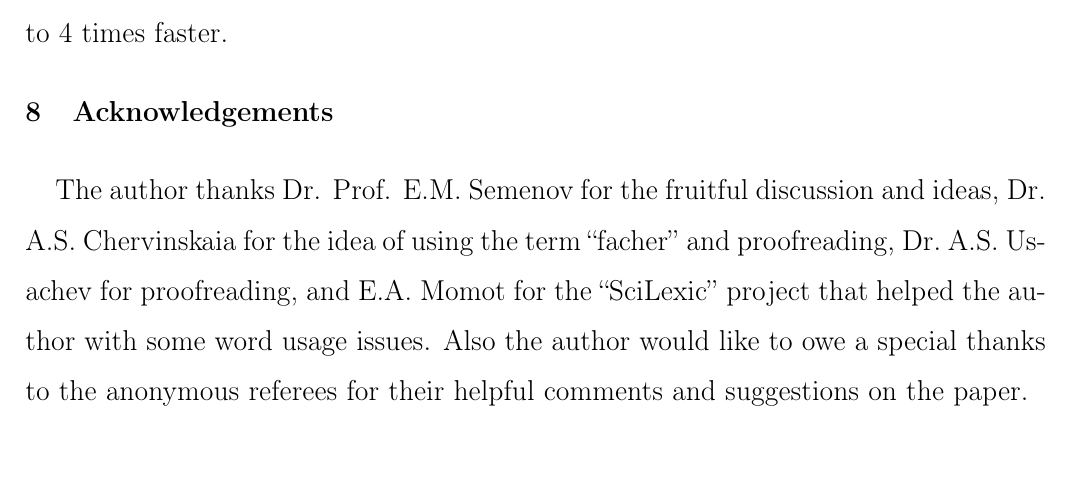
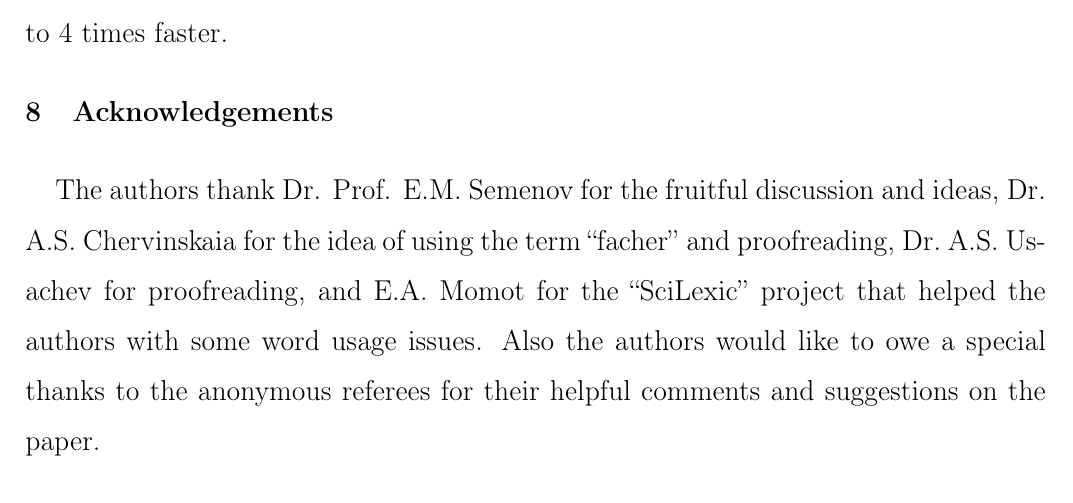
Before and after one commit to nickkolok/sct-statya, a LaTeX document (char-4k-bound/char-4k-bound.tex): part of page 19 of 22, cut so that both start at the same text, the shorter picture padded with empty space. Compiled offline with pdfLaTeX.

Commit message:
[4k3][typos]

```diff
--- a/char-4k-bound/char-4k-bound.tex
+++ b/char-4k-bound/char-4k-bound.tex
@@ -974,11 +974,11 @@ in our special case.
 
 
 \section{Acknowledgements}
-The author thanks Dr. Prof. E.M. Semenov for the fruitful discussion and ideas,
+The authors thank Dr. Prof. E.M. Semenov for the fruitful discussion and ideas,
 Dr. A.S. Chervinskaia for the idea of using the term ``facher'' and proofreading,
 Dr.~A.S.~Usachev for proofreading,
-and E.A. Momot for the ``SciLexic'' project that helped the author with some word usage issues.
-Also the author would like to owe a special thanks to the anonymous referees
+and E.A. Momot for the ``SciLexic'' project that helped the authors with some word usage issues.
+Also the authors would like to owe a special thanks to the anonymous referees
 for their helpful comments and suggestions on the paper.
 
 
```
